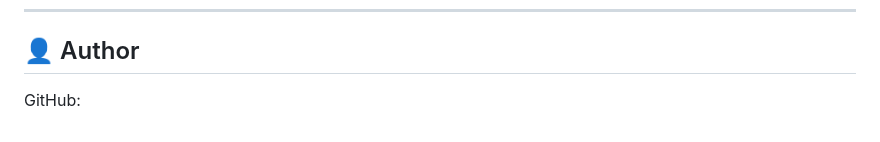
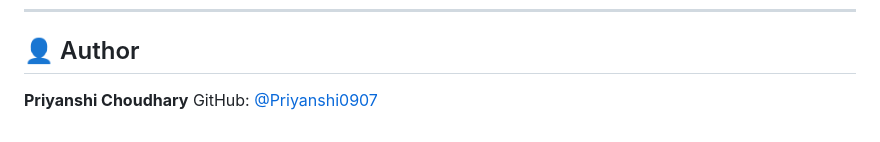
Before and after one commit to Priyanshi0907/Crypto-Analyzer, a Markdown page: Readme.md, the part around the change. Drawn GitHub-style.

```diff
--- a/Readme.md
+++ b/Readme.md
@@ -270,4 +270,5 @@ This project is licensed under the terms specified in the [LICENSE](./LICENSE) f
 
 ## 👤 Author
 
-GitHub:
+**Priyanshi Choudhary**
+GitHub: [@Priyanshi0907](https://github.com/Priyanshi0907)
```
